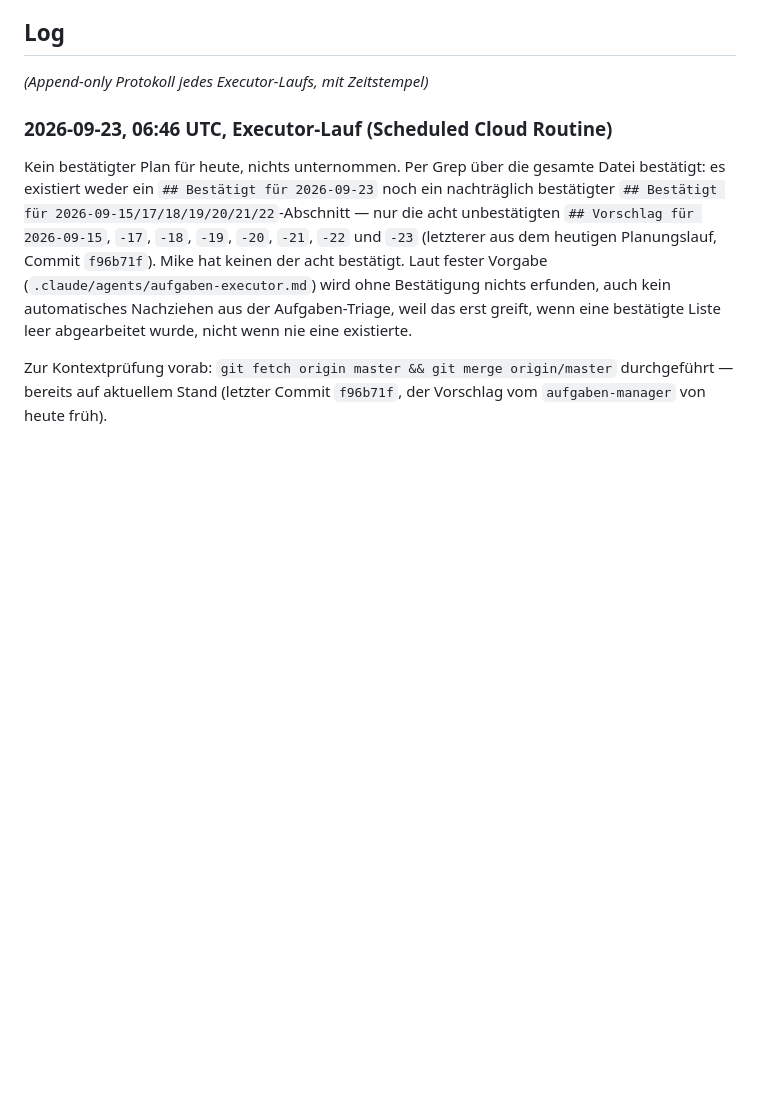
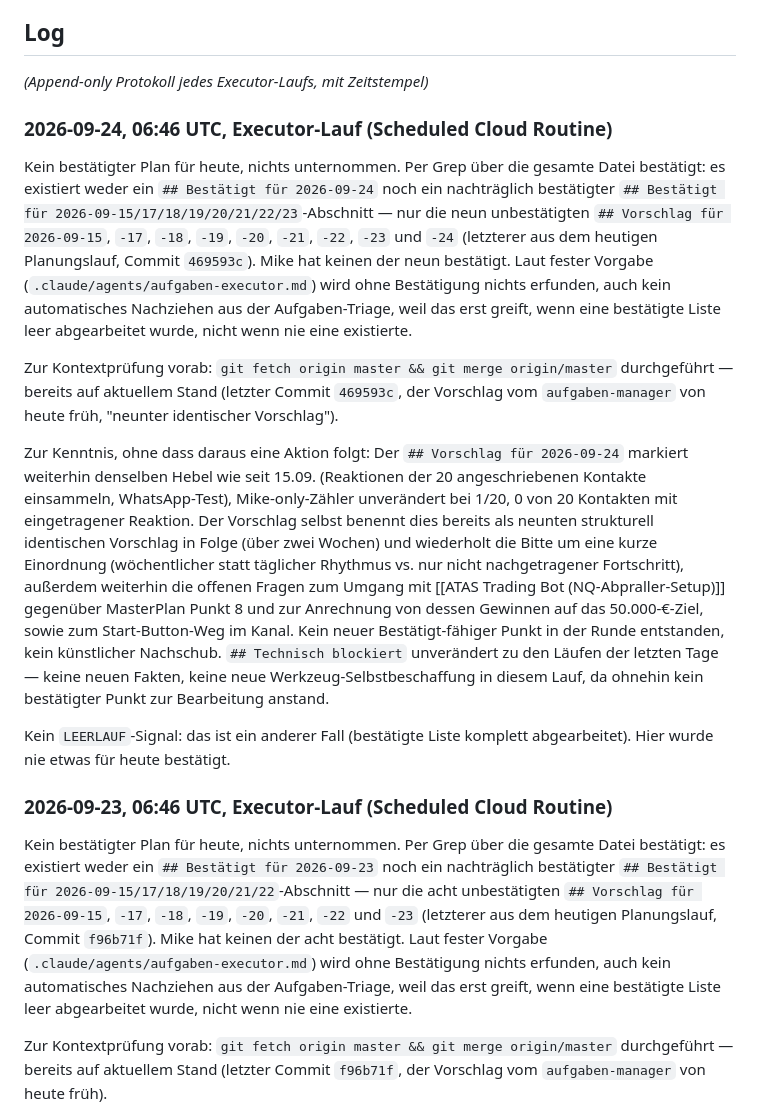
Before and after one commit to buehlermike46-boop/Zweites-Gehirn, a Markdown page: 03 Bereiche/Aufgaben-Management/Tagesplan.md, the part around the change. Rendered like a GitHub page; blank space fills up the shorter version.

Commit message:
Aufgaben-Executor: Lauf 24.09.2026, kein bestätigter Plan, nichts unternommen
Co-Authored-By: Claude Sonnet 5 <noreply@anthropic.com>
Claude-Session: https://claude.ai/code/session_01KBUcG1DtQWSycfGHVXArVA

```diff
--- a/03 Bereiche/Aufgaben-Management/Tagesplan.md
+++ b/03 Bereiche/Aufgaben-Management/Tagesplan.md
@@ -121,6 +121,15 @@ Beide offenen Fragen oben gelten als mit Ja beantwortet. Konkret umgesetzt:
 
 ## Log
 *(Append-only Protokoll jedes Executor-Laufs, mit Zeitstempel)*
+
+### 2026-09-24, 06:46 UTC, Executor-Lauf (Scheduled Cloud Routine)
+Kein bestätigter Plan für heute, nichts unternommen. Per Grep über die gesamte Datei bestätigt: es existiert weder ein `## Bestätigt für 2026-09-24` noch ein nachträglich bestätigter `## Bestätigt für 2026-09-15/17/18/19/20/21/22/23`-Abschnitt — nur die neun unbestätigten `## Vorschlag für 2026-09-15`, `-17`, `-18`, `-19`, `-20`, `-21`, `-22`, `-23` und `-24` (letzterer aus dem heutigen Planungslauf, Commit `469593c`). Mike hat keinen der neun bestätigt. Laut fester Vorgabe (`.claude/agents/aufgaben-executor.md`) wird ohne Bestätigung nichts erfunden, auch kein automatisches Nachziehen aus der Aufgaben-Triage, weil das erst greift, wenn eine bestätigte Liste leer abgearbeitet wurde, nicht wenn nie eine existierte.
+
+Zur Kontextprüfung vorab: `git fetch origin master && git merge origin/master` durchgeführt — bereits auf aktuellem Stand (letzter Commit `469593c`, der Vorschlag vom `aufgaben-manager` von heute früh, "neunter identischer Vorschlag").
+
+Zur Kenntnis, ohne dass daraus eine Aktion folgt: Der `## Vorschlag für 2026-09-24` markiert weiterhin denselben Hebel wie seit 15.09. (Reaktionen der 20 angeschriebenen Kontakte einsammeln, WhatsApp-Test), Mike-only-Zähler unverändert bei 1/20, 0 von 20 Kontakten mit eingetragener Reaktion. Der Vorschlag selbst benennt dies bereits als neunten strukturell identischen Vorschlag in Folge (über zwei Wochen) und wiederholt die Bitte um eine kurze Einordnung (wöchentlicher statt täglicher Rhythmus vs. nur nicht nachgetragener Fortschritt), außerdem weiterhin die offenen Fragen zum Umgang mit [[ATAS Trading Bot (NQ-Abpraller-Setup)]] gegenüber MasterPlan Punkt 8 und zur Anrechnung von dessen Gewinnen auf das 50.000-€-Ziel, sowie zum Start-Button-Weg im Kanal. Kein neuer Bestätigt-fähiger Punkt in der Runde entstanden, kein künstlicher Nachschub. `## Technisch blockiert` unverändert zu den Läufen der letzten Tage — keine neuen Fakten, keine neue Werkzeug-Selbstbeschaffung in diesem Lauf, da ohnehin kein bestätigter Punkt zur Bearbeitung anstand.
+
+Kein `LEERLAUF`-Signal: das ist ein anderer Fall (bestätigte Liste komplett abgearbeitet). Hier wurde nie etwas für heute bestätigt.
 
 ### 2026-09-23, 06:46 UTC, Executor-Lauf (Scheduled Cloud Routine)
 Kein bestätigter Plan für heute, nichts unternommen. Per Grep über die gesamte Datei bestätigt: es existiert weder ein `## Bestätigt für 2026-09-23` noch ein nachträglich bestätigter `## Bestätigt für 2026-09-15/17/18/19/20/21/22`-Abschnitt — nur die acht unbestätigten `## Vorschlag für 2026-09-15`, `-17`, `-18`, `-19`, `-20`, `-21`, `-22` und `-23` (letzterer aus dem heutigen Planungslauf, Commit `f96b71f`). Mike hat keinen der acht bestätigt. Laut fester Vorgabe (`.claude/agents/aufgaben-executor.md`) wird ohne Bestätigung nichts erfunden, auch kein automatisches Nachziehen aus der Aufgaben-Triage, weil das erst greift, wenn eine bestätigte Liste leer abgearbeitet wurde, nicht wenn nie eine existierte.
```
